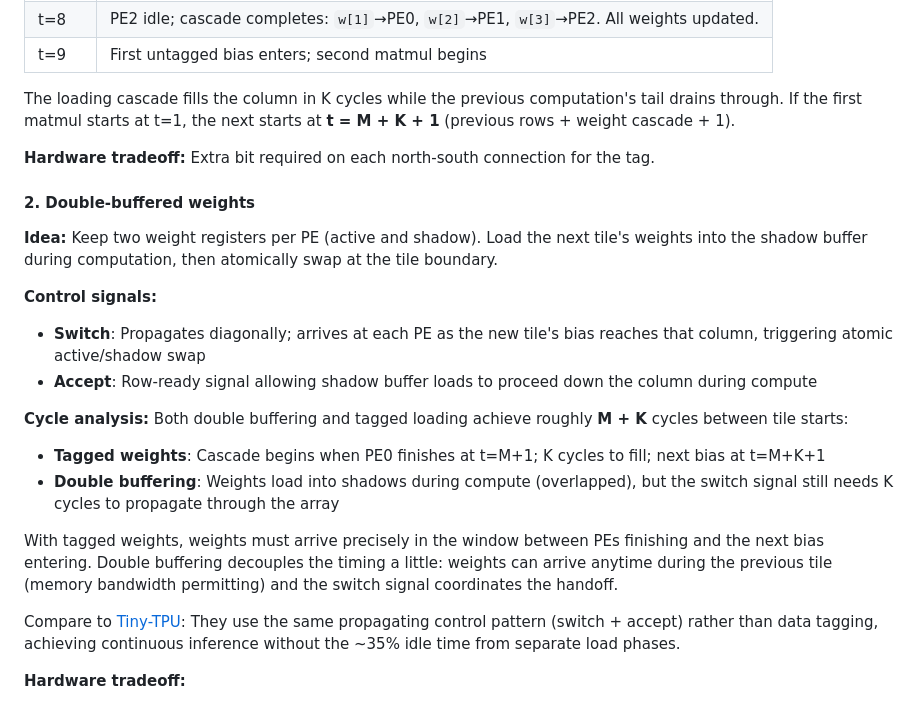
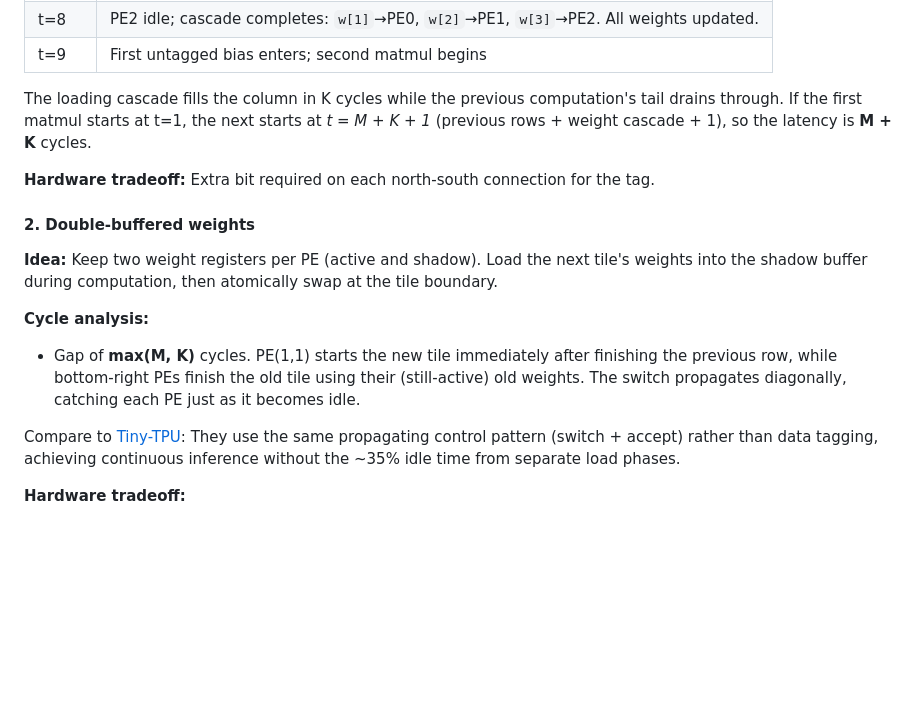
Before and after one commit to avikde/tiny-xpu, a Markdown page: README.md, the part around the change. Drawn GitHub-style; blank space fills up the shorter version.

Commit message:
add the double-buffer

```diff
--- a/README.md
+++ b/README.md
@@ -144,7 +144,7 @@ The Apple Neural Engine is effectively double-buffered via SRAM banks.
 | t=8 | PE2 idle; cascade completes: `w[1]`→PE0, `w[2]`→PE1, `w[3]`→PE2. All weights updated. |
 | t=9 | First untagged bias enters; second matmul begins |
 
-The loading cascade fills the column in K cycles while the previous computation's tail drains through. If the first matmul starts at t=1, the next starts at **t = M + K + 1** (previous rows + weight cascade + 1).
+The loading cascade fills the column in K cycles while the previous computation's tail drains through. If the first matmul starts at t=1, the next starts at *t = M + K + 1* (previous rows + weight cascade + 1), so the latency is **M + K** cycles.
 
 **Hardware tradeoff:** Extra bit required on each north-south connection for the tag.
 
@@ -152,16 +152,8 @@ The loading cascade fills the column in K cycles while the previous computation'
 
 **Idea:** Keep two weight registers per PE (active and shadow). Load the next tile's weights into the shadow buffer during computation, then atomically swap at the tile boundary.
 
-**Control signals:**
-- **Switch**: Propagates diagonally; arrives at each PE as the new tile's bias reaches that column, triggering atomic active/shadow swap
-- **Accept**: Row-ready signal allowing shadow buffer loads to proceed down the column during compute
-
 **Cycle analysis:**
-Both double buffering and tagged loading achieve roughly **M + K** cycles between tile starts:
-- **Tagged weights**: Cascade begins when PE0 finishes at t=M+1; K cycles to fill; next bias at t=M+K+1
-- **Double buffering**: Weights load into shadows during compute (overlapped), but the switch signal still needs K cycles to propagate through the array
-
-With tagged weights, weights must arrive precisely in the window between PEs finishing and the next bias entering. Double buffering decouples the timing a little: weights can arrive anytime during the previous tile (memory bandwidth permitting) and the switch signal coordinates the handoff.
+- Gap of **max(M, K)** cycles. PE(1,1) starts the new tile immediately after finishing the previous row, while bottom-right PEs finish the old tile using their (still-active) old weights. The switch propagates diagonally, catching each PE just as it becomes idle.
 
 Compare to [Tiny-TPU](https://www.tinytpu.com/): They use the same propagating control pattern (switch + accept) rather than data tagging, achieving continuous inference without the ~35% idle time from separate load phases.
 
```
